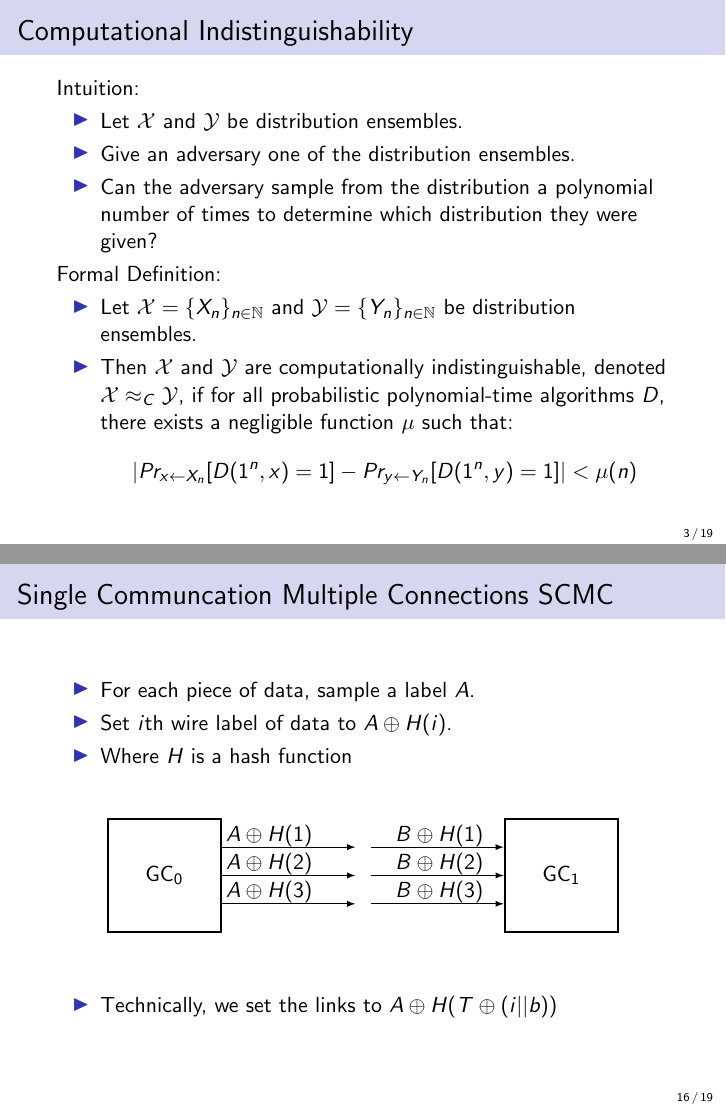
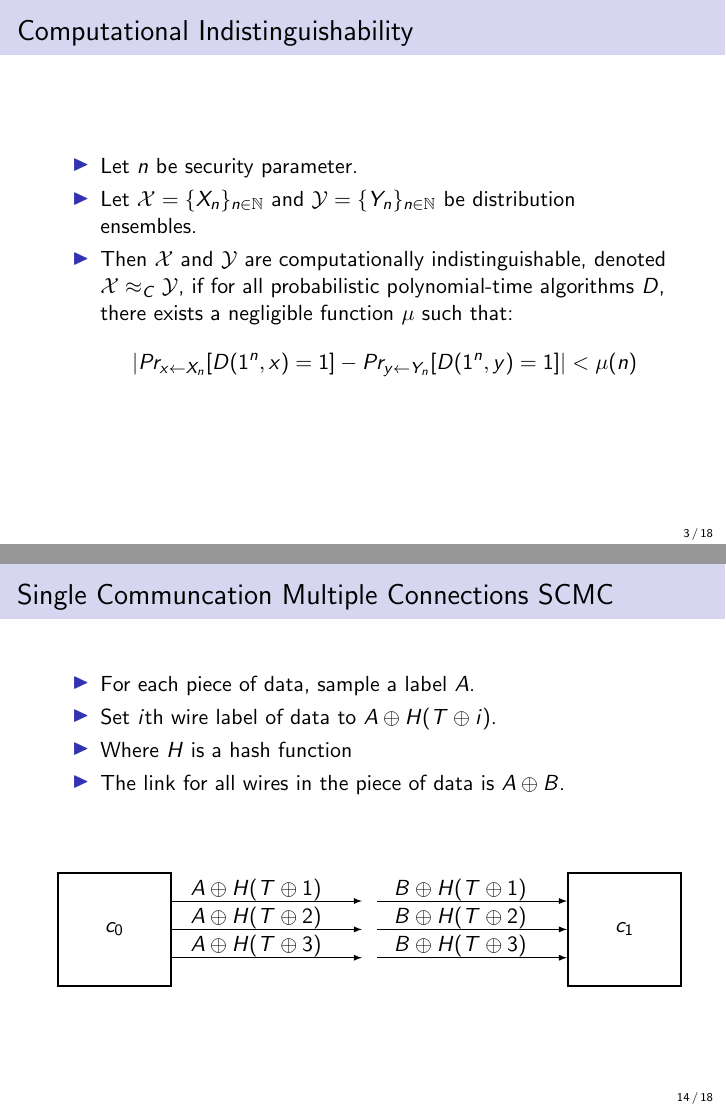
Before and after one commit to aled1027/thesis_presentation, LaTeX slides (oral_pres/oral_pres.tex): pages 3 and 16 of 19 before the commit and pages 3 and 14 of 18 after it, joined at a grey line. Compiled offline with pdfLaTeX.

Commit message:
worked on oral pres

```diff
--- a/oral_pres/oral_pres.tex
+++ b/oral_pres/oral_pres.tex
@@ -62,15 +62,8 @@
 
         \begin{frame}
             \frametitle{Computational Indistinguishability}
-            Intuition:
             \begin{itemize}
-                \item Let $\mathcal{X}$ and $\mathcal{Y}$ be distribution ensembles.
-                \item Give an adversary one of the distribution ensembles.
-                \item Can the adversary sample from the distribution a polynomial number of times to determine which distribution they were given?
-            \end{itemize}
-
-            Formal Definition:
-            \begin{itemize}
+                \item Let $n$ be security parameter.
                 \item Let $\mathcal{X} = \{X_n\}_{n \in \NN}$ and $\mathcal{Y} = \{Y_n\}_{n \in \NN}$ be distribution ensembles.
                 \item Then $\mathcal{X}$ and $\mathcal{Y}$ are computationally indistinguishable, denoted $\mathcal{X} \compindist \mathcal{Y}$, if for all probabilistic polynomial-time algorithms $D$, there exists a negligible function $\mu$ such that:
                     \begin{align*}
@@ -277,8 +251,9 @@
             % http://tex.stackexchange.com/questions/201071/how-do-i-make-tikz-circular-arrowheads-concentric-to-the-point-they-connect
             \begin{itemize}
                 \item For each piece of data, sample a label $A$.
-                \item Set $i$th wire label of data to $A \oplus H(i)$.
+                \item Set $i$th wire label of data to $A \oplus H(T \oplus i)$.
                 \item Where $H$ is a hash function
+                \item The link for all wires in the piece of data is $A \oplus B$.
             \end{itemize}
 
             \begin{figure}
@@ -290,23 +265,23 @@
 
                     \node[empty] (0a) at (0,0.5)     {};
                     \node[empty] (0b) at (0,-0.5)     {};
-                    \node[square] (0c) at (0,0)     {$\GC_0$};
+                    \node[square] (0c) at (0,0)     {$c_0$};
 
-                    \node (mida) at (3.5cm,0.5)     {};
-                    \node (midb) at (3.5cm,-0.5)     {};
-                    \node (midc) at (3.5cm,0)     {};
+                    \node (mida) at (4.5cm,0.5)     {};
+                    \node (midb) at (4.5cm,-0.5)     {};
+                    \node (midc) at (4.5cm,0)     {};
 
-                    \node[empty] (1a) at (7cm,0.5)   {};
-                    \node[empty] (1b) at (7cm,-0.5)   {};
-                    \node[square] (1c) at (7cm,0)   {$\GC_1$};
+                    \node[empty] (1a) at (9cm,0.5)   {};
+                    \node[empty] (1b) at (9cm,-0.5)   {};
+                    \node[square] (1c) at (9cm,0)   {$c_1$};
 
-                    \node (x0) at (1.85cm,0.7) {$A \oplus H(1)$};
-                    \node (y0) at (1.85cm,-0.3) {$A \oplus H(3)$};
-                    \node (z0) at (1.85cm,0.2) {$A \oplus H(2)$};
+                    \node (x0) at (2.5cm,0.7) {$A \oplus H(T \oplus 1)$};
+                    \node (y0) at (2.5cm,-0.3) {$A \oplus H(T \oplus 3)$};
+                    \node (z0) at (2.5cm,0.2) {$A \oplus H(T \oplus 2)$};
 
-                    \node (x1) at (4.85cm,0.7) {$B \oplus H(1)$};
-                    \node (y1) at (4.85cm,-0.3) {$B \oplus H(3)$};
-                    \node (z1) at (4.85cm,0.2) {$B \oplus H(2)$};
+                    \node (x1) at (6.1cm,0.7) {$B \oplus H(T \oplus 1)$};
+                    \node (y1) at (6.1cm,-0.3) {$B \oplus H(T \oplus 3)$};
+                    \node (z1) at (6.1cm,0.2) {$B \oplus H(T \oplus 2)$};
 
                     \draw [-latex] (0a.east) -- (mida);
                     \draw [-latex] (0b.east) -- (midb);
@@ -317,9 +292,16 @@
                     \draw [-latex] (midc) -- (1c.west);
                 \end{tikzpicture}
             \end{figure}
-            \begin{itemize}
-                \item Technically, we set the links to $A \oplus H (T \oplus (i || b))$
-            \end{itemize}
+
+        \end{frame}
+
+        \begin{frame}
+            \frametitle{Results}
+            \begin{figure}
+                \centering
+                \includegraphics[scale=1.4]{images/aes_round}
+            \end{figure}
+            %Source http://www.ecs.umass.edu/ece/koren/FaultTolerantSystems/simulator/AES-L/round.jpg
         \end{frame}
 
         \begin{frame}
```
Also changed, not shown: oral_pres/figure-chaining2.tex (+2 -2 lines), oral_pres/outline.txt (+14 -0 lines), oral_pres/images/aes_round.jpg (added), oral_pres/oral_pres.pdf, oral_pres/oral_pres.tex (25 more changed lines).
